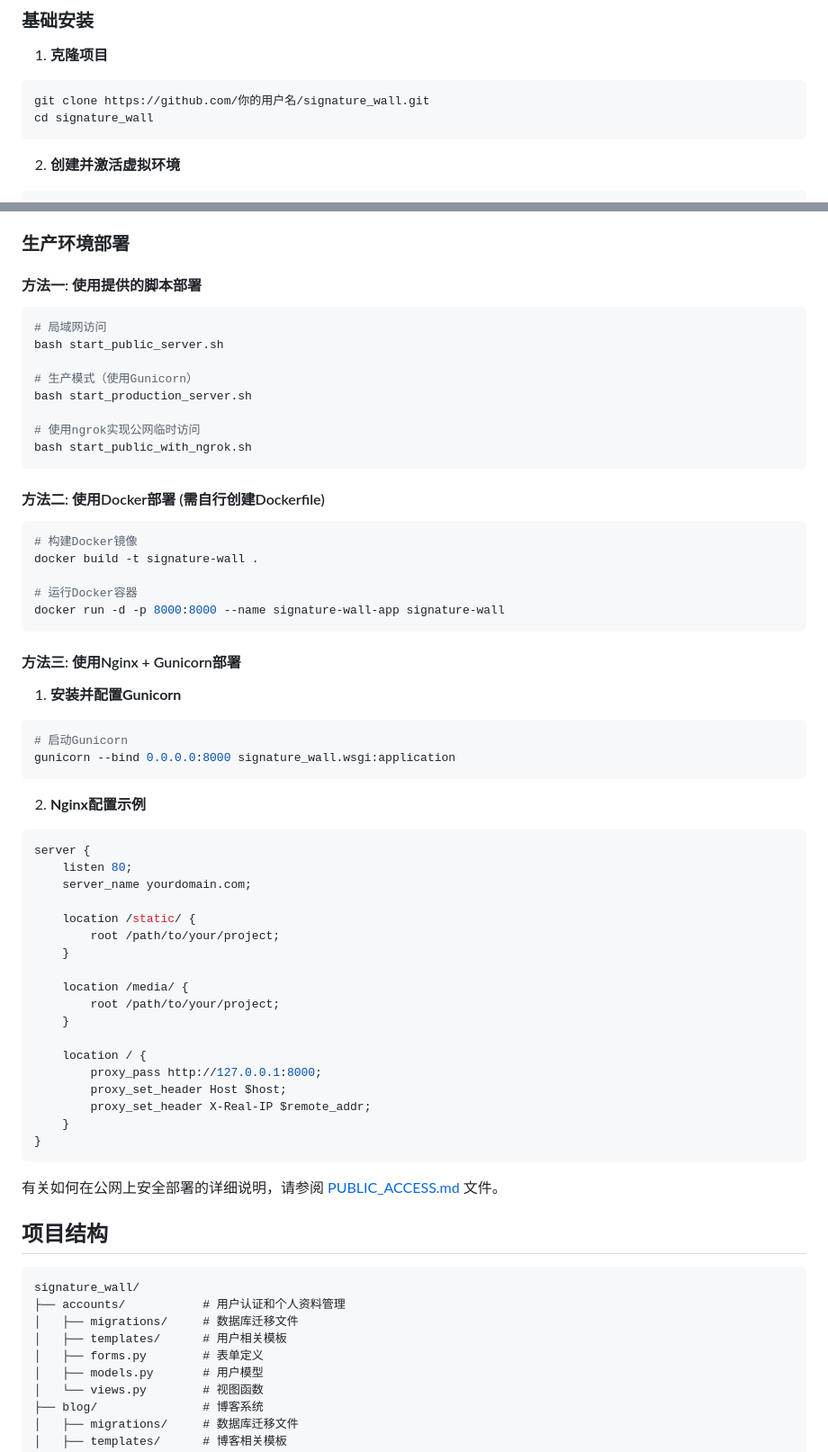
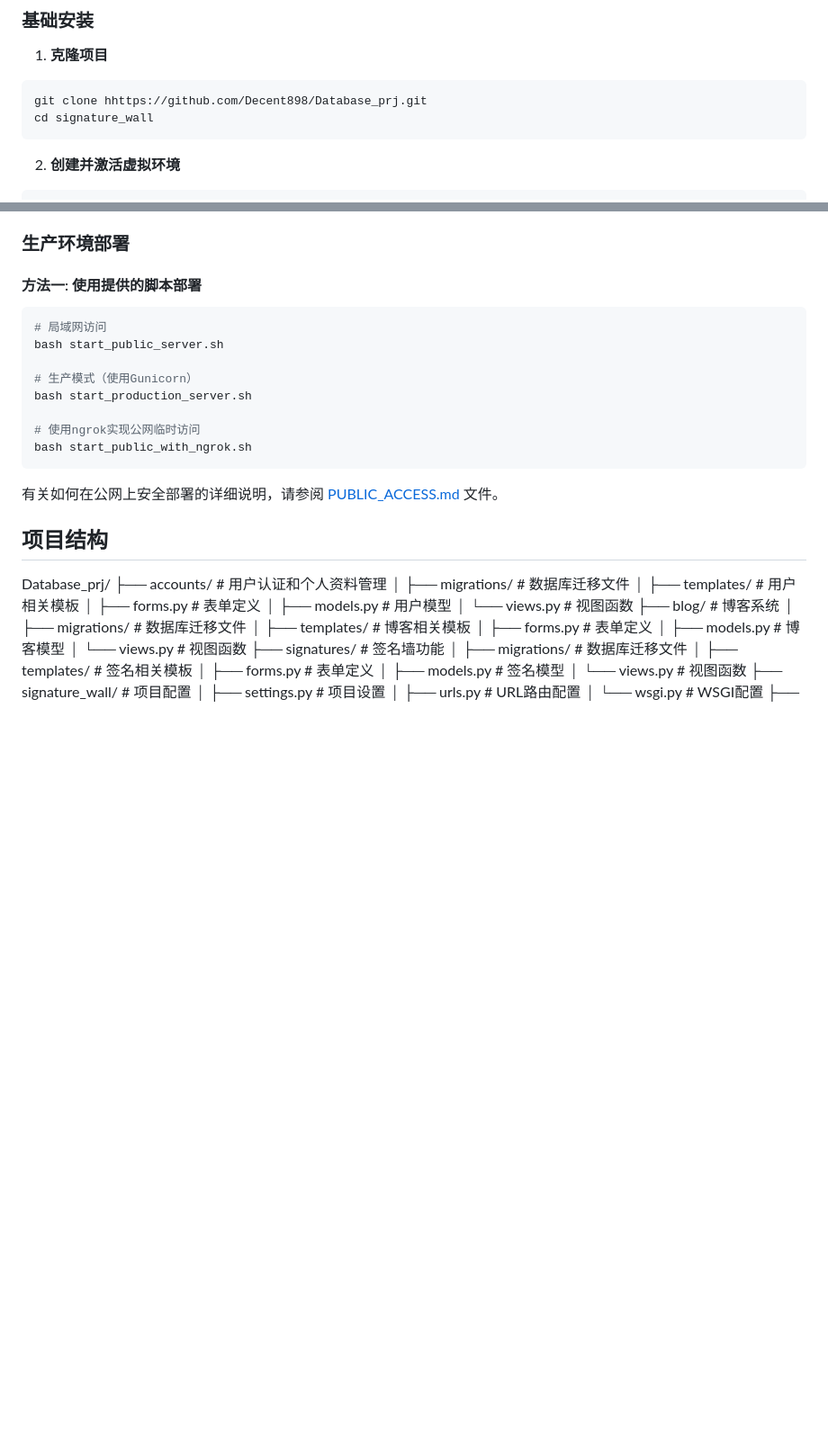
Before and after one commit to Decent898/Database_prj, a Markdown page: README.md, 2 parts joined by grey strips. Shown at 90% size. Rendered like a GitHub page; blank space fills up the shorter version.

Commit message:
修正克隆项目的GitHub链接，并移除Docker和Nginx部署方法的相关说明

````diff
--- a/README.md
+++ b/README.md
@@ -73,7 +73,7 @@
 
 1. **克隆项目**
 ```bash
-git clone https://github.com/你的用户名/signature_wall.git
+git clone hhttps://github.com/Decent898/Database_prj.git
 cd signature_wall
 ```
 
@@ -193,52 +193,11 @@ bash start_production_server.sh
 bash start_public_with_ngrok.sh
 ```
 
-#### 方法二: 使用Docker部署 (需自行创建Dockerfile)
-
-```bash
-# 构建Docker镜像
-docker build -t signature-wall .
-
-# 运行Docker容器
-docker run -d -p 8000:8000 --name signature-wall-app signature-wall
-```
-
-#### 方法三: 使用Nginx + Gunicorn部署
-
-1. **安装并配置Gunicorn**
-```bash
-# 启动Gunicorn
-gunicorn --bind 0.0.0.0:8000 signature_wall.wsgi:application
-```
-
-2. **Nginx配置示例**
-```nginx
-server {
-    listen 80;
-    server_name yourdomain.com;
-
-    location /static/ {
-        root /path/to/your/project;
-    }
-
-    location /media/ {
-        root /path/to/your/project;
-    }
-
-    location / {
-        proxy_pass http://127.0.0.1:8000;
-        proxy_set_header Host $host;
-        proxy_set_header X-Real-IP $remote_addr;
-    }
-}
-```
-
 有关如何在公网上安全部署的详细说明，请参阅 [PUBLIC_ACCESS.md](PUBLIC_ACCESS.md) 文件。
 
 ## 项目结构
 
-```
-signature_wall/
+Database_prj/
 ├── accounts/           # 用户认证和个人资料管理
 │   ├── migrations/     # 数据库迁移文件
 │   ├── templates/      # 用户相关模板
````
